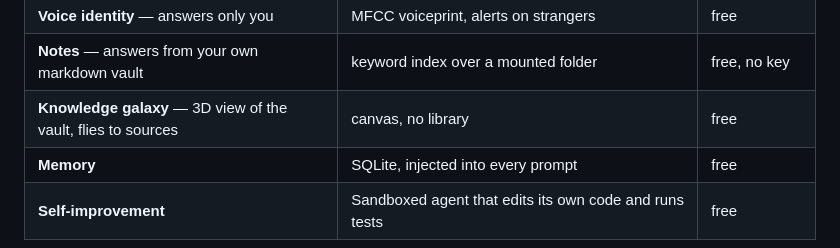
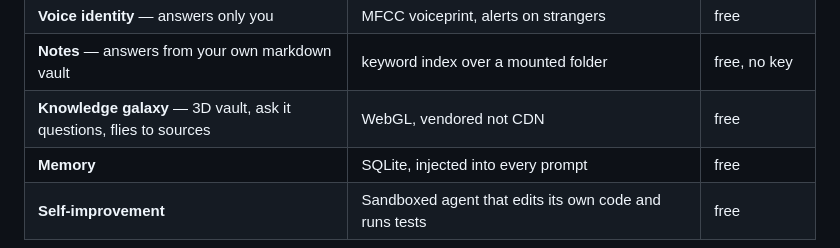
Before and after one commit to MichaelGrum10/Jarvis, a Markdown page: README.md, the part around the change. Rendered like a GitHub page.

Commit message:
Correct the galaxy's description: WebGL now, and it answers questions
The table still described the hand-rolled canvas renderer that was replaced,
and did not mention the ask bar at all.

Co-Authored-By: Claude Opus 5 <noreply@anthropic.com>
Claude-Session: https://claude.ai/code/session_018M5xTdGtXBP8TjJJ54ATmT

```diff
--- a/README.md
+++ b/README.md
@@ -27,7 +27,7 @@ anywhere in the stack.
 | **Voice** — HUD, wake word, speaks back | Web Speech API + Groq Whisper | free |
 | **Voice identity** — answers only you | MFCC voiceprint, alerts on strangers | free |
 | **Notes** — answers from your own markdown vault | keyword index over a mounted folder | free, no key |
-| **Knowledge galaxy** — 3D view of the vault, flies to sources | canvas, no library | free |
+| **Knowledge galaxy** — 3D vault, ask it questions, flies to sources | WebGL, vendored not CDN | free |
 | **Memory** | SQLite, injected into every prompt | free |
 | **Self-improvement** | Sandboxed agent that edits its own code and runs tests | free |
 
```
